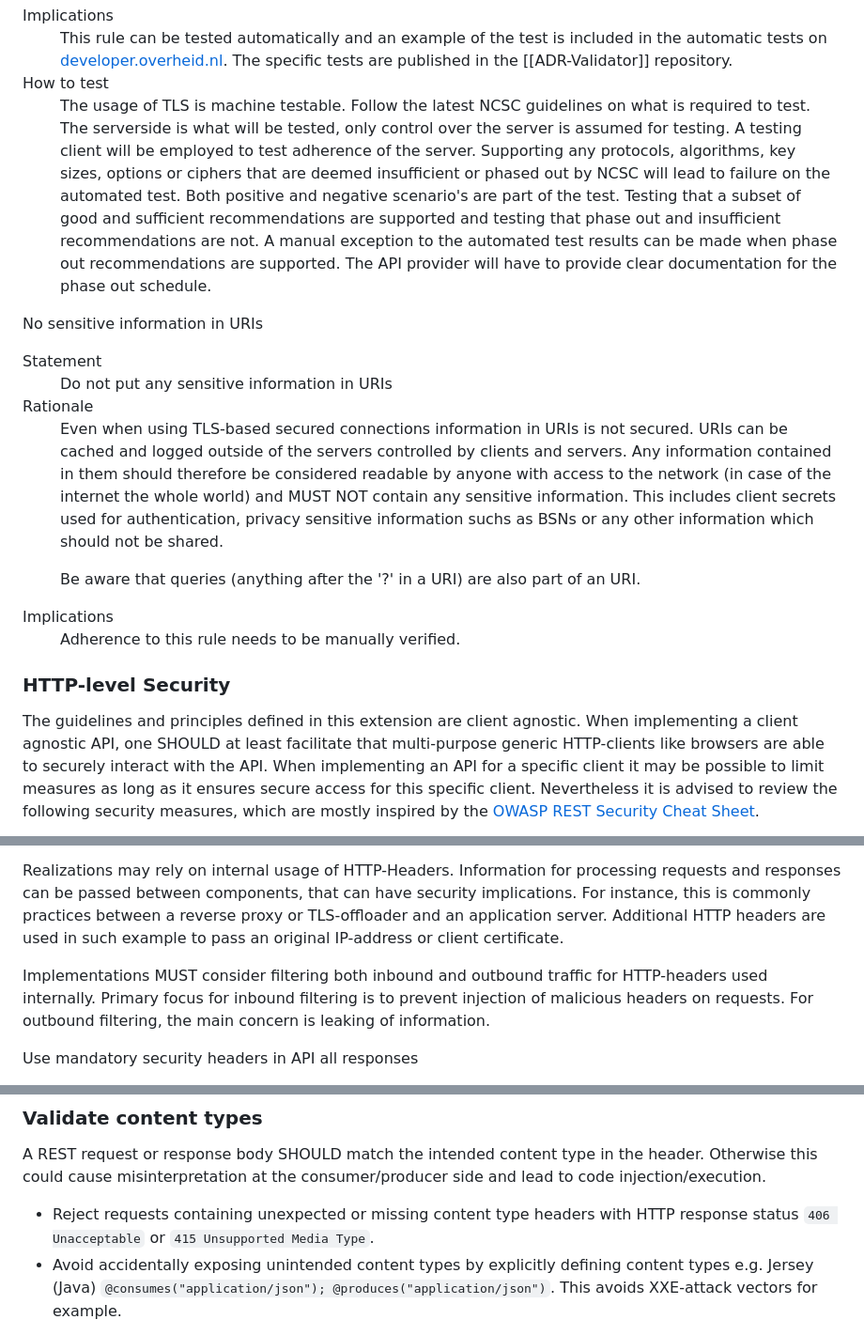
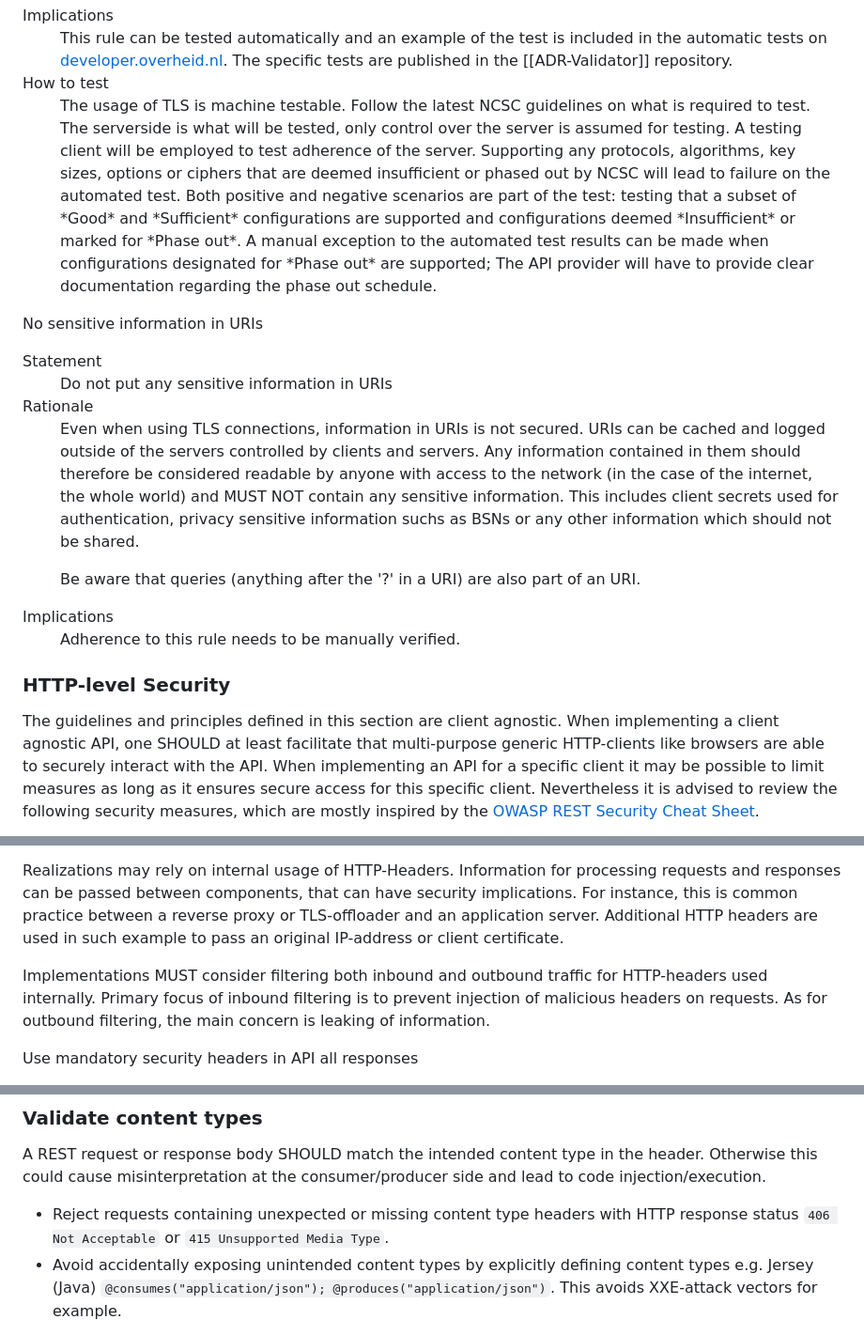
Before and after one commit to Logius-standaarden/API-Design-Rules, a Markdown page: DesignRules.md, 3 parts joined by grey strips. Shown: that part at 94% size. GitHub-like rendering.

Commit message:
Fix typos
Gevonden door Alexander

Co-authored-by: Alexander Green <alexander.green@logius.nl>

```diff
--- a/DesignRules.md
+++ b/DesignRules.md
@@ -678,7 +678,7 @@ Note: security controls for signing and encrypting of application level messages
     </dd>
     <dt>How to test</dt>
     <dd>
-        <p>The usage of TLS is machine testable. Follow the latest NCSC guidelines on what is required to test. The serverside is what will be tested, only control over the server is assumed for testing. A testing client will be employed to test adherence of the server. Supporting any protocols, algorithms, key sizes, options or ciphers that are deemed insufficient or phased out by NCSC will lead to failure on the automated test. Both positive and negative scenario's are part of the test. Testing that a subset of good and sufficient recommendations are supported and testing that phase out and insufficient recommendations are not. A manual exception to the automated test results can be made when phase out recommendations are supported. The API provider will have to provide clear documentation for the phase out schedule.
+        <p>The usage of TLS is machine testable. Follow the latest NCSC guidelines on what is required to test. The serverside is what will be tested, only control over the server is assumed for testing. A testing client will be employed to test adherence of the server. Supporting any protocols, algorithms, key sizes, options or ciphers that are deemed insufficient or phased out by NCSC will lead to failure on the automated test. Both positive and negative scenarios are part of the test: testing that a subset of *Good* and *Sufficient* configurations are supported and configurations deemed  *Insufficient* or marked for *Phase out*. A manual exception to the automated test results can be made when configurations designated for *Phase out* are supported; The API provider will have to provide clear documentation regarding the phase out schedule.
     </dd>
   </dl>
 </div>
@@ -693,7 +693,7 @@ Note: security controls for signing and encrypting of application level messages
       </dd>
       <dt>Rationale</dt>
       <dd>
-         <p>Even when using TLS-based secured connections information in URIs is not secured. URIs can be cached and logged outside of the servers controlled by clients and servers. Any information contained in them should therefore be considered readable by anyone with access to the network (in case of the internet the whole world) and MUST NOT contain any sensitive information. This includes client secrets used for authentication, privacy sensitive information suchs as BSNs or any other information which should not be shared.
+         <p>Even when using TLS connections, information in URIs is not secured. URIs can be cached and logged outside of the servers controlled by clients and servers. Any information contained in them should therefore be considered readable by anyone with access to the network (in the case of the internet, the whole world) and MUST NOT contain any sensitive information. This includes client secrets used for authentication, privacy sensitive information suchs as BSNs or any other information which should not be shared.
          <p>Be aware that queries (anything after the '?' in a URI) are also part of an URI.
       </dd>
       <dt>Implications</dt>
@@ -705,7 +705,7 @@ Note: security controls for signing and encrypting of application level messages
 
 ### HTTP-level Security
 
-The guidelines and principles defined in this extension are client agnostic.
+The guidelines and principles defined in this section are client agnostic.
 When implementing a client agnostic API, one SHOULD at least facilitate that multi-purpose generic HTTP-clients like browsers are able to securely interact with the API.
 When implementing an API for a specific client it may be possible to limit measures as long as it ensures secure access for this specific client.
 Nevertheless it is advised to review the following security measures, which are mostly inspired by the [OWASP REST Security Cheat Sheet](https://cheatsheetseries.owasp.org/cheatsheets/REST_Security_Cheat_Sheet.html).
@@ -729,12 +729,12 @@ Note that different usage patterns may be applicable in contexts with system-to-
 
 Realizations may rely on internal usage of HTTP-Headers.
 Information for processing requests and responses can be passed between components, that can have security implications.
-For instance, this is commonly practices between a reverse proxy or TLS-offloader and an application server.
+For instance, this is common practice between a reverse proxy or TLS-offloader and an application server.
 Additional HTTP headers are used in such example to pass an original IP-address or client certificate.
 
 Implementations MUST consider filtering both inbound and outbound traffic for HTTP-headers used internally.
-Primary focus for inbound filtering is to prevent injection of malicious headers on requests.
-For outbound filtering, the main concern is leaking of information.
+Primary focus of inbound filtering is to prevent injection of malicious headers on requests.
+As for outbound filtering, the main concern is leaking of information.
 
 <div class="rule" id="/core/transport/security-headers" data-type="technical">
   <p class="rulelab">Use mandatory security headers in API all responses</p>
@@ -864,7 +864,7 @@ In order to support these clients, the Cross-Origin Resource Sharing (CORS) poli
 A REST request or response body SHOULD match the intended content type in the header.
 Otherwise this could cause misinterpretation at the consumer/producer side and lead to code injection/execution.
 
-- Reject requests containing unexpected or missing content type headers with HTTP response status `406 Unacceptable` or `415 Unsupported Media Type`.
+- Reject requests containing unexpected or missing content type headers with HTTP response status `406 Not Acceptable` or `415 Unsupported Media Type`.
 - Avoid accidentally exposing unintended content types by explicitly defining content types e.g. Jersey (Java) `@consumes("application/json"); @produces("application/json")`.
 This avoids XXE-attack vectors for example.
 
```
